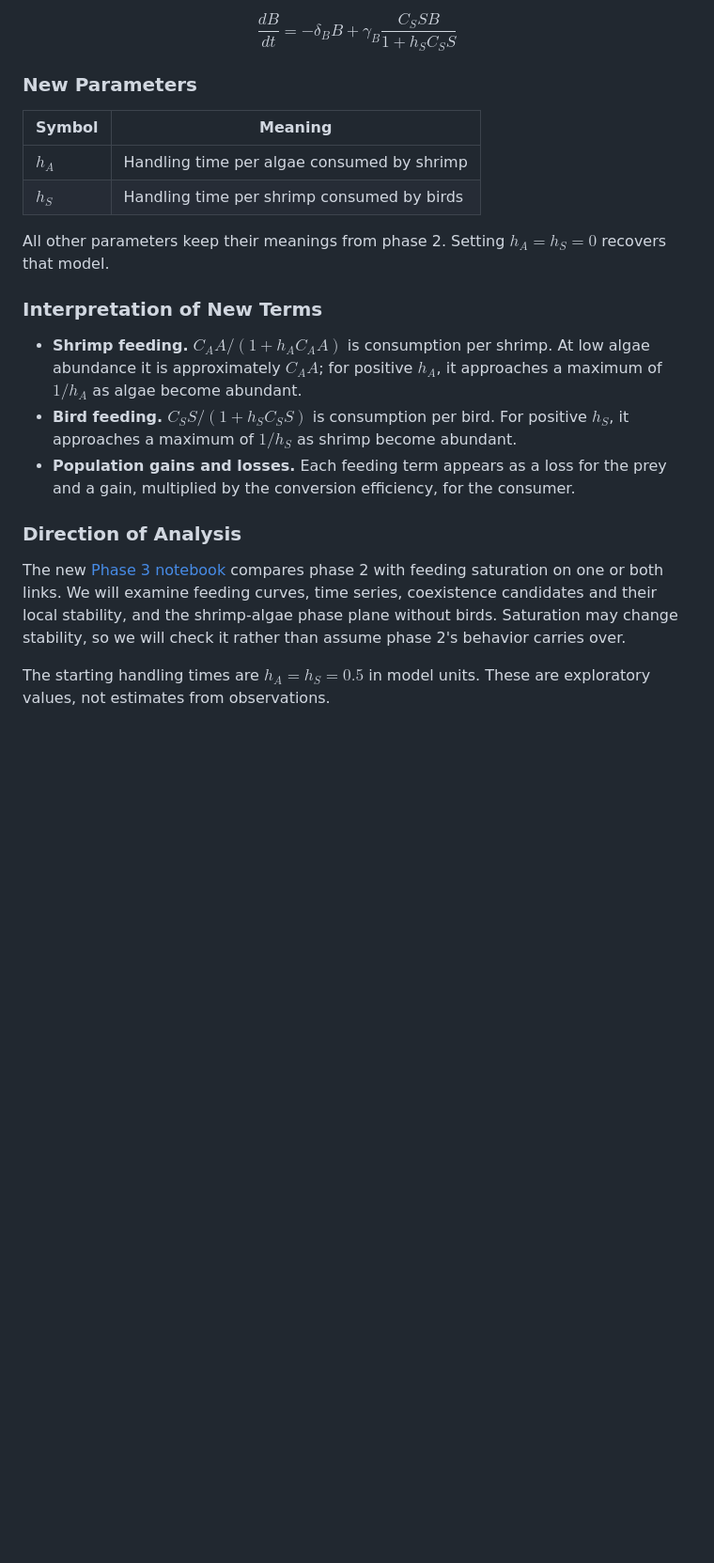
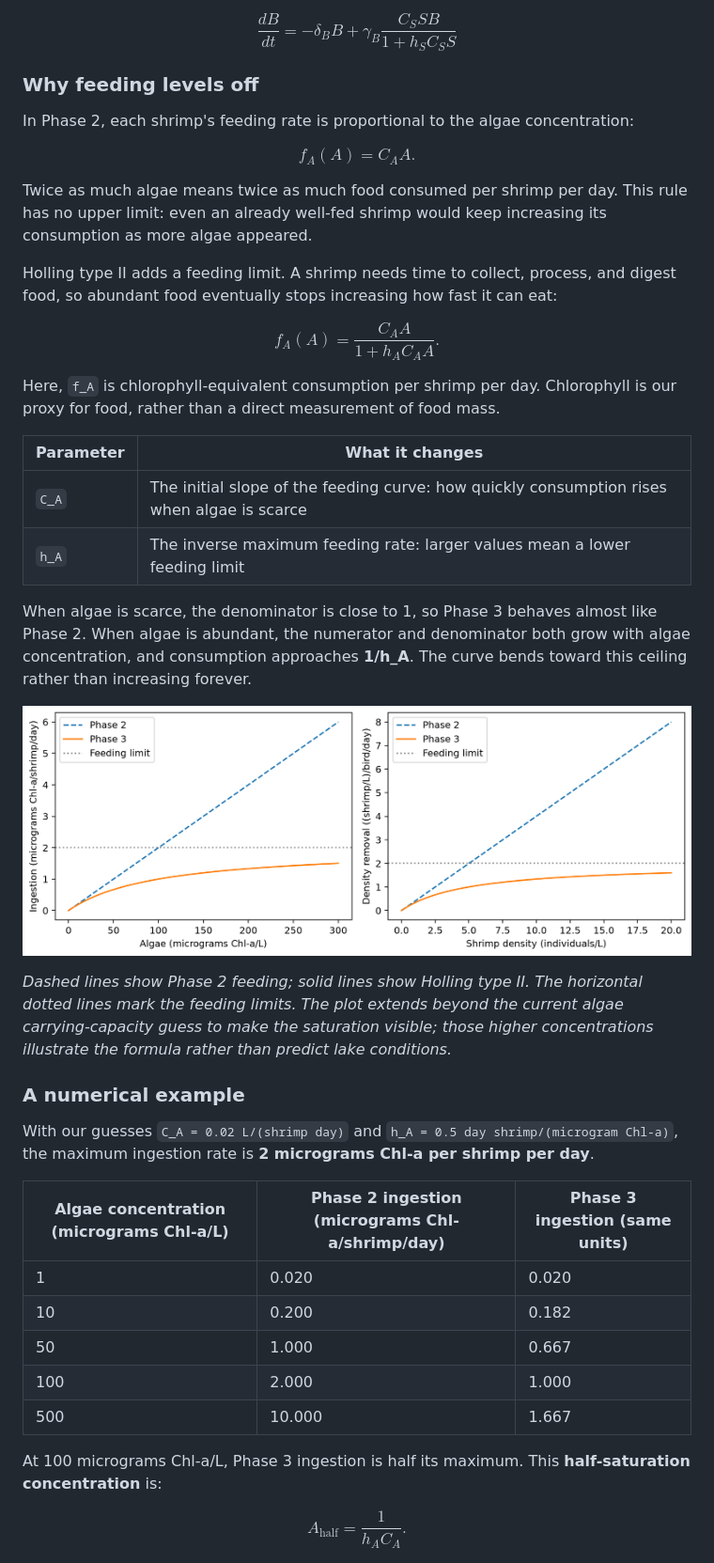
Before and after one commit to lukerichards8/great-salt-lake-model, a Markdown page: model_progression.md, the part around one of its changes. Shown at 94% size. Rendered like a GitHub page; pictures changed too: model3/figures/feeding_response.png (added); blank space fills up the shorter version.

Commit message:
Added plots

```diff
--- a/model_progression.md
+++ b/model_progression.md
@@ -217,23 +217,50 @@ $$
 \frac{dB}{dt} = -\delta_B B + \gamma_B\frac{C_S S B}{1+h_S C_S S}
 $$
 
-### New Parameters
+### Why feeding levels off
 
-| Symbol | Meaning |
+In Phase 2, each shrimp's feeding rate is proportional to the algae concentration:
+
+$$
+f_A(A)=C_A A.
+$$
+
+Twice as much algae means twice as much food consumed per shrimp per day. This rule has no upper limit: even an already well-fed shrimp would keep increasing its consumption as more algae appeared.
+
+Holling type II adds a feeding limit. A shrimp needs time to collect, process, and digest food, so abundant food eventually stops increasing how fast it can eat:
+
+$$
+f_A(A)=\frac{C_A A}{1+h_A C_A A}.
+$$
+
+Here, `f_A` is chlorophyll-equivalent consumption per shrimp per day. Chlorophyll is our proxy for food, rather than a direct measurement of food mass.
+
+| Parameter | What it changes |
 |---|---|
-| $h_A$ | Handling time per algae consumed by shrimp |
-| $h_S$ | Handling time per shrimp consumed by birds |
+| `C_A` | The initial slope of the feeding curve: how quickly consumption rises when algae is scarce |
+| `h_A` | The inverse maximum feeding rate: larger values mean a lower feeding limit |
 
-All other parameters keep their meanings from phase 2. Setting $h_A=h_S=0$ recovers that model.
+When algae is scarce, the denominator is close to 1, so Phase 3 behaves almost like Phase 2. When algae is abundant, the numerator and denominator both grow with algae concentration, and consumption approaches **1/h_A**. The curve bends toward this ceiling rather than increasing forever.
 
-### Interpretation of New Terms
+![Proportional and saturating feeding curves for shrimp and birds](model3/figures/feeding_response.png)
 
-- **Shrimp feeding.** $C_A A/(1+h_A C_A A)$ is consumption per shrimp. At low algae abundance it is approximately $C_A A$; for positive $h_A$, it approaches a maximum of $1/h_A$ as algae become abundant.
-- **Bird feeding.** $C_S S/(1+h_S C_S S)$ is consumption per bird. For positive $h_S$, it approaches a maximum of $1/h_S$ as shrimp become abundant.
-- **Population gains and losses.** Each feeding term appears as a loss for the prey and a gain, multiplied by the conversion efficiency, for the consumer.
+*Dashed lines show Phase 2 feeding; solid lines show Holling type II. The horizontal dotted lines mark the feeding limits. The plot extends beyond the current algae carrying-capacity guess to make the saturation visible; those higher concentrations illustrate the formula rather than predict lake conditions.*
 
-### Direction of Analysis
+### A numerical example
 
-The new [Phase 3 notebook](model3/phase3_model.ipynb) compares phase 2 with feeding saturation on one or both links. We will examine feeding curves, time series, coexistence candidates and their local stability, and the shrimp-algae phase plane without birds. Saturation may change stability, so we will check it rather than assume phase 2's behavior carries over.
+With our guesses `C_A = 0.02 L/(shrimp day)` and `h_A = 0.5 day shrimp/(microgram Chl-a)`, the maximum ingestion rate is **2 micrograms Chl-a per shrimp per day**.
 
-The starting handling times are $h_A=h_S=0.5$ in model units. These are exploratory values, not estimates from observations.
+| Algae concentration (micrograms Chl-a/L) | Phase 2 ingestion (micrograms Chl-a/shrimp/day) | Phase 3 ingestion (same units) |
+|---|---|---|
+| 1 | 0.020 | 0.020 |
+| 10 | 0.200 | 0.182 |
+| 50 | 1.000 | 0.667 |
+| 100 | 2.000 | 1.000 |
+| 500 | 10.000 | 1.667 |
+
+At 100 micrograms Chl-a/L, Phase 3 ingestion is half its maximum. This **half-saturation concentration** is:
+
+$$
+A_{\mathrm{half}}=\frac{1}{h_A C_A}.
+$$
+
```
Also changed, not shown: other parts of model_progression.md (+44 -0 lines), model2/figures/bird_mortality_comparison.png (added), model2/figures/shrimp_algae_phase_plane.png (added), model2/figures/time_series.png (added), model3/figures/feeding_time_series.png (added), model3/figures/shrimp_algae_phase_plane.png (added), 2 other files.
